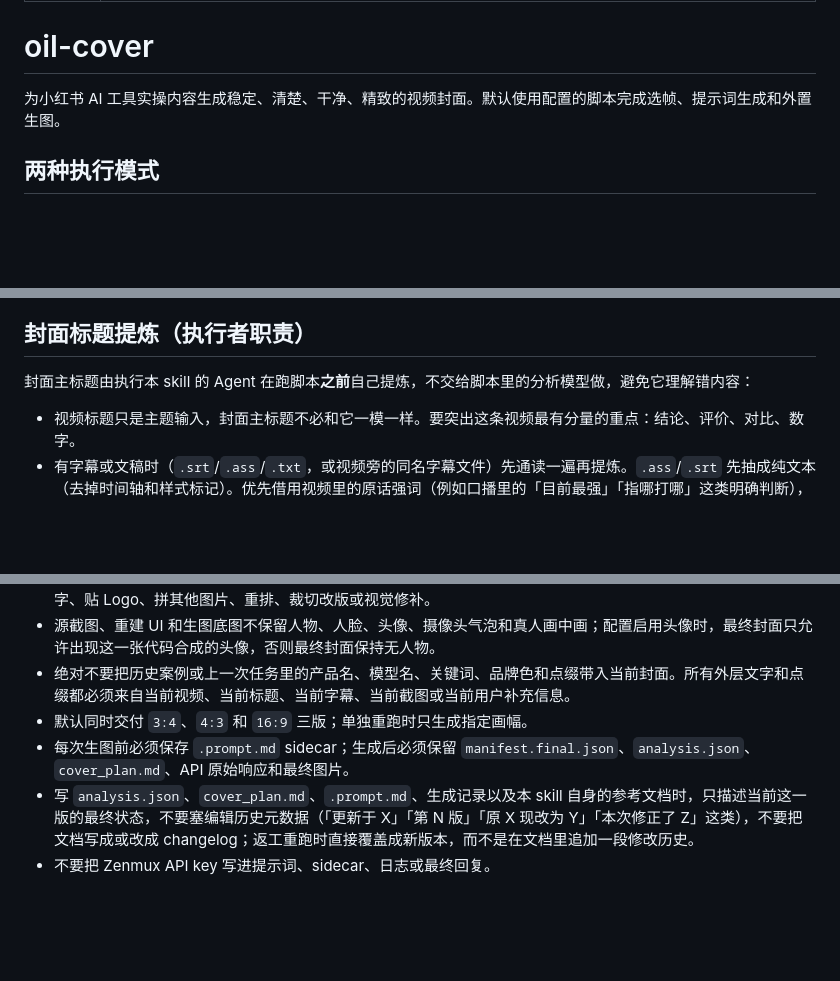
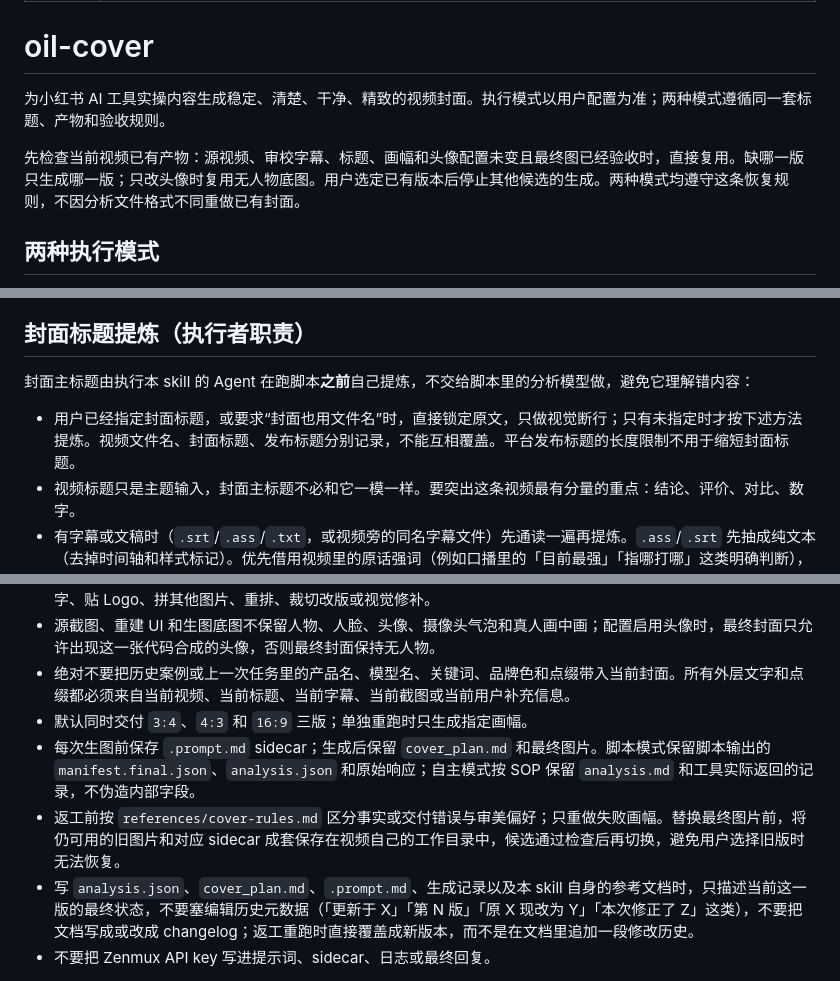
Before and after one commit to oil-oil/oil-cover, a Markdown page: SKILL.md, 3 parts joined by grey strips. Rendered like a GitHub page; blank space fills up the shorter version.

```diff
--- a/SKILL.md
+++ b/SKILL.md
@@ -5,7 +5,9 @@ description: 生成小红书和 B 站 AI 工具实操视频封面，支持脚本
 
 # oil-cover
 
-为小红书 AI 工具实操内容生成稳定、清楚、干净、精致的视频封面。默认使用配置的脚本完成选帧、提示词生成和外置生图。
+为小红书 AI 工具实操内容生成稳定、清楚、干净、精致的视频封面。执行模式以用户配置为准；两种模式遵循同一套标题、产物和验收规则。
+
+先检查当前视频已有产物：源视频、审校字幕、标题、画幅和头像配置未变且最终图已经验收时，直接复用。缺哪一版只生成哪一版；只改头像时复用无人物底图。用户选定已有版本后停止其他候选的生成。两种模式均遵守这条恢复规则，不因分析文件格式不同重做已有封面。
 
 ## 两种执行模式
 
@@ -64,6 +66,7 @@ description: 生成小红书和 B 站 AI 工具实操视频封面，支持脚本
 
 封面主标题由执行本 skill 的 Agent 在跑脚本**之前**自己提炼，不交给脚本里的分析模型做，避免它理解错内容：
 
+- 用户已经指定封面标题，或要求“封面也用文件名”时，直接锁定原文，只做视觉断行；只有未指定时才按下述方法提炼。视频文件名、封面标题、发布标题分别记录，不能互相覆盖。平台发布标题的长度限制不用于缩短封面标题。
 - 视频标题只是主题输入，封面主标题不必和它一模一样。要突出这条视频最有分量的重点：结论、评价、对比、数字。
 - 有字幕或文稿时（`.srt`/`.ass`/`.txt`，或视频旁的同名字幕文件）先通读一遍再提炼。`.ass`/`.srt` 先抽成纯文本（去掉时间轴和样式标记）。优先借用视频里的原话强词（例如口播里的「目前最强」「指哪打哪」这类明确判断），忠于内容，不夸大、不编造评价。
 - 没有字幕、文稿或用户补充时，才退回视频标题本身做克制的精简。
@@ -141,7 +144,8 @@ python3 "$OIL_COVER_SCRIPT" \
 - 源截图、重建 UI 和生图底图不保留人物、人脸、头像、摄像头气泡和真人画中画；配置启用头像时，最终封面只允许出现这一张代码合成的头像，否则最终封面保持无人物。
 - 绝对不要把历史案例或上一次任务里的产品名、模型名、关键词、品牌色和点缀带入当前封面。所有外层文字和点缀都必须来自当前视频、当前标题、当前字幕、当前截图或当前用户补充信息。
 - 默认同时交付 `3:4`、`4:3` 和 `16:9` 三版；单独重跑时只生成指定画幅。
-- 每次生图前必须保存 `.prompt.md` sidecar；生成后必须保留 `manifest.final.json`、`analysis.json`、`cover_plan.md`、API 原始响应和最终图片。
+- 每次生图前保存 `.prompt.md` sidecar；生成后保留 `cover_plan.md` 和最终图片。脚本模式保留脚本输出的 `manifest.final.json`、`analysis.json` 和原始响应；自主模式按 SOP 保留 `analysis.md` 和工具实际返回的记录，不伪造内部字段。
+- 返工前按 `references/cover-rules.md` 区分事实或交付错误与审美偏好；只重做失败画幅。替换最终图片前，将仍可用的旧图片和对应 sidecar 成套保存在视频自己的工作目录中，候选通过检查后再切换，避免用户选择旧版时无法恢复。
 - 写 `analysis.json`、`cover_plan.md`、`.prompt.md`、生成记录以及本 skill 自身的参考文档时，只描述当前这一版的最终状态，不要塞编辑历史元数据（「更新于 X」「第 N 版」「原 X 现改为 Y」「本次修正了 Z」这类），不要把文档写成或改成 changelog；返工重跑时直接覆盖成新版本，而不是在文档里追加一段修改历史。
 - 不要把 Zenmux API key 写进提示词、sidecar、日志或最终回复。
 
```
Also changed, not shown: references/agent-native-flow.md (+13 -16 lines), references/cover-rules.md (+8 -8 lines).
